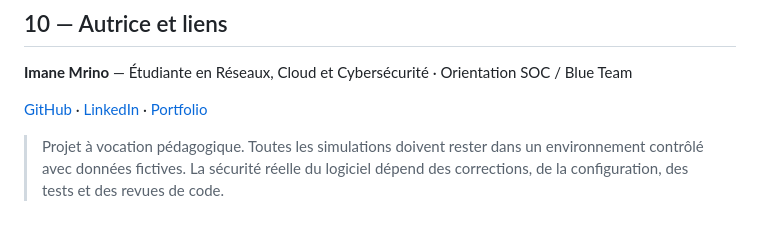
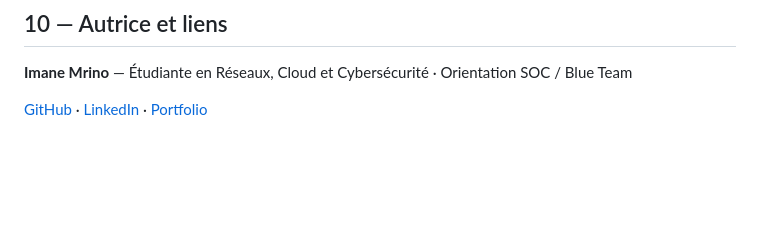
Before and after one commit to imane88-lgtm/SentraGuard, a Markdown page: README.md, the part around one of its changes. GitHub-like rendering; blank space fills up the shorter version.

```diff
--- a/README.md
+++ b/README.md
@@ -195,5 +195,3 @@ Ce projet **ne prétend pas démontrer** l'exploitation d'un SIEM Wazuh, une cor
 **Imane Mrino** — Étudiante en Réseaux, Cloud et Cybersécurité · Orientation SOC / Blue Team
 
 [GitHub](https://github.com/imane88-lgtm) · [LinkedIn](https://www.linkedin.com/in/imane-mrino-899749373/) · [Portfolio](https://imane-mrino-portfolio.argus-codex-ai.chatgpt.site/)
-
-> Projet à vocation pédagogique. Toutes les simulations doivent rester dans un environnement contrôlé avec données fictives. La sécurité réelle du logiciel dépend des corrections, de la configuration, des tests et des revues de code.
```
Also changed, not shown: other parts of README.md (+1 -1 lines).
